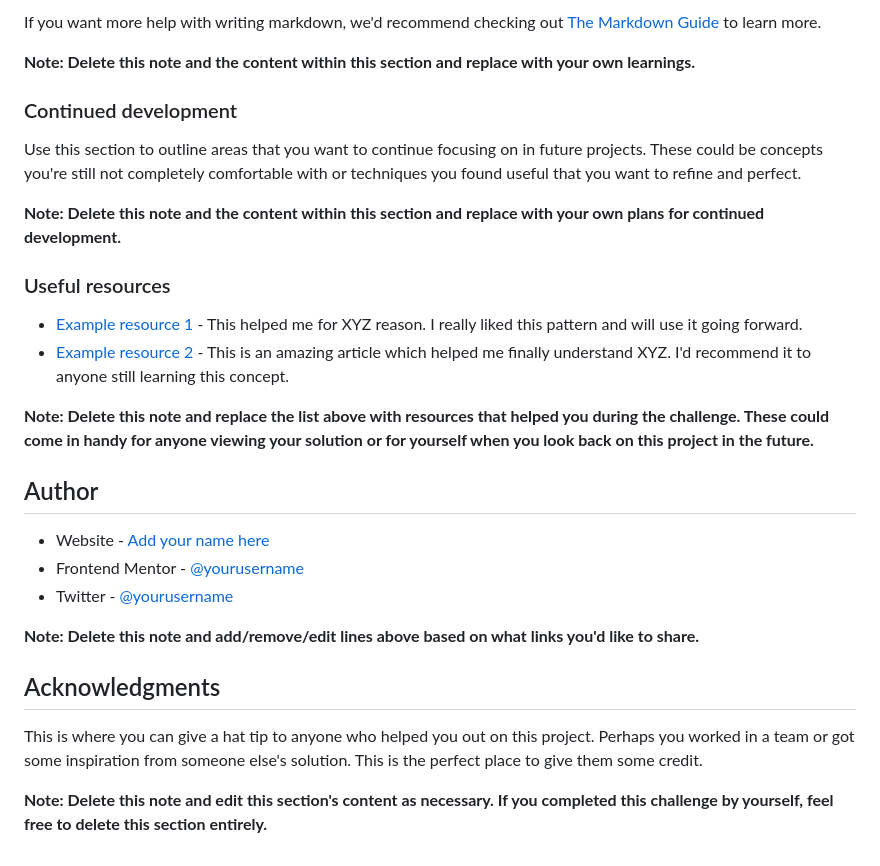
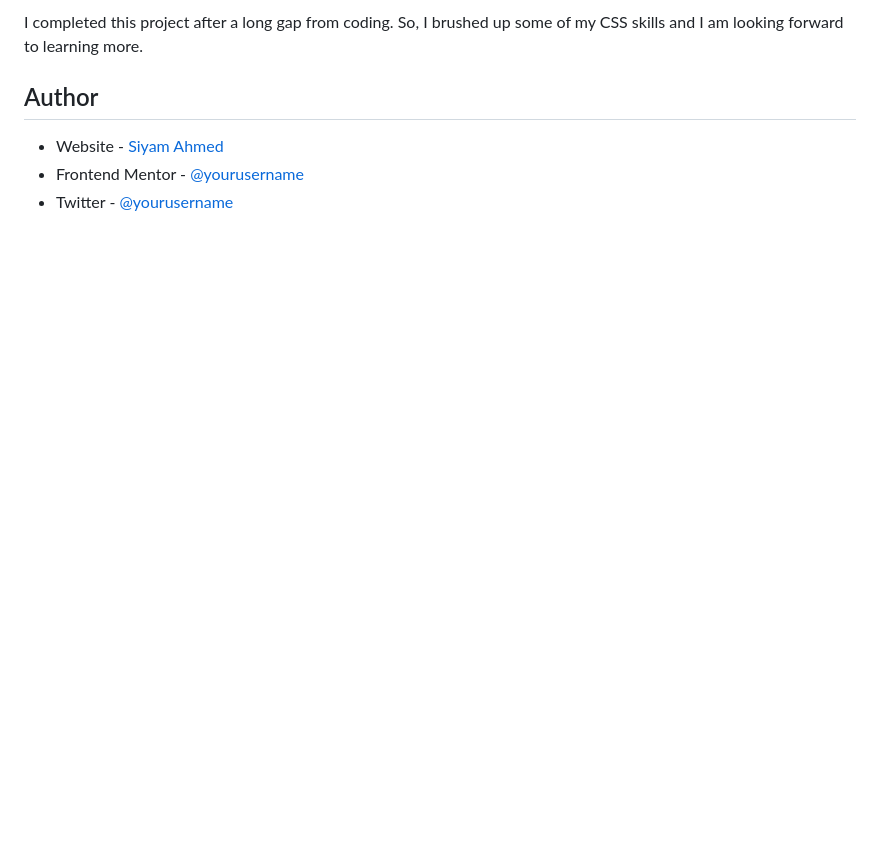
Before and after one commit to siyam-eng/recipe-page, a Markdown page: README-template.md, the part around the change printed below. Rendered like a GitHub page; blank space fills up the shorter version.

```diff
--- a/README-template.md
+++ b/README-template.md
@@ -75,30 +30,7 @@ const proudOfThisFunc = () => {
-If you want more help with writing markdown, we'd recommend checking out [The Markdown Guide](https://www.markdownguide.org/) to learn more.
-
-**Note: Delete this note and the content within this section and replace with your own learnings.**
-
-### Continued development
-
-Use this section to outline areas that you want to continue focusing on in future projects. These could be concepts you're still not completely comfortable with or techniques you found useful that you want to refine and perfect.
-
-**Note: Delete this note and the content within this section and replace with your own plans for continued development.**
-
-### Useful resources
-
-- [Example resource 1](https://www.example.com) - This helped me for XYZ reason. I really liked this pattern and will use it going forward.
-- [Example resource 2](https://www.example.com) - This is an amazing article which helped me finally understand XYZ. I'd recommend it to anyone still learning this concept.
-
-**Note: Delete this note and replace the list above with resources that helped you during the challenge. These could come in handy for anyone viewing your solution or for yourself when you look back on this project in the future.**
+I completed this project after a long gap from coding. So, I brushed up some of my CSS skills and I am looking forward to learning more.
 
 ## Author
 
-- Website - [Add your name here](https://www.your-site.com)
-- Frontend Mentor - [@yourusername](https://www.frontendmentor.io/profile/yourusername)
-- Twitter - [@yourusername](https://www.twitter.com/yourusername)
-
-**Note: Delete this note and add/remove/edit lines above based on what links you'd like to share.**
-
-## Acknowledgments
-
-This is where you can give a hat tip to anyone who helped you out on this project. Perhaps you worked in a team or got some inspiration from someone else's solution. This is the perfect place to give them some credit.
-
-**Note: Delete this note and edit this section's content as necessary. If you completed this challenge by yourself, feel free to delete this section entirely.**
+- Website - [Siyam Ahmed](https://siyamahmed.com)
+- Frontend Mentor - [@yourusername](https://www.frontendmentor.io/profile/Siyam1888)
+- Twitter - [@yourusername](https://www.twitter.com/siyam_88)
```
Also changed, not shown: other parts of README-template.md (+3 -48 lines), screenshot.png (added).
